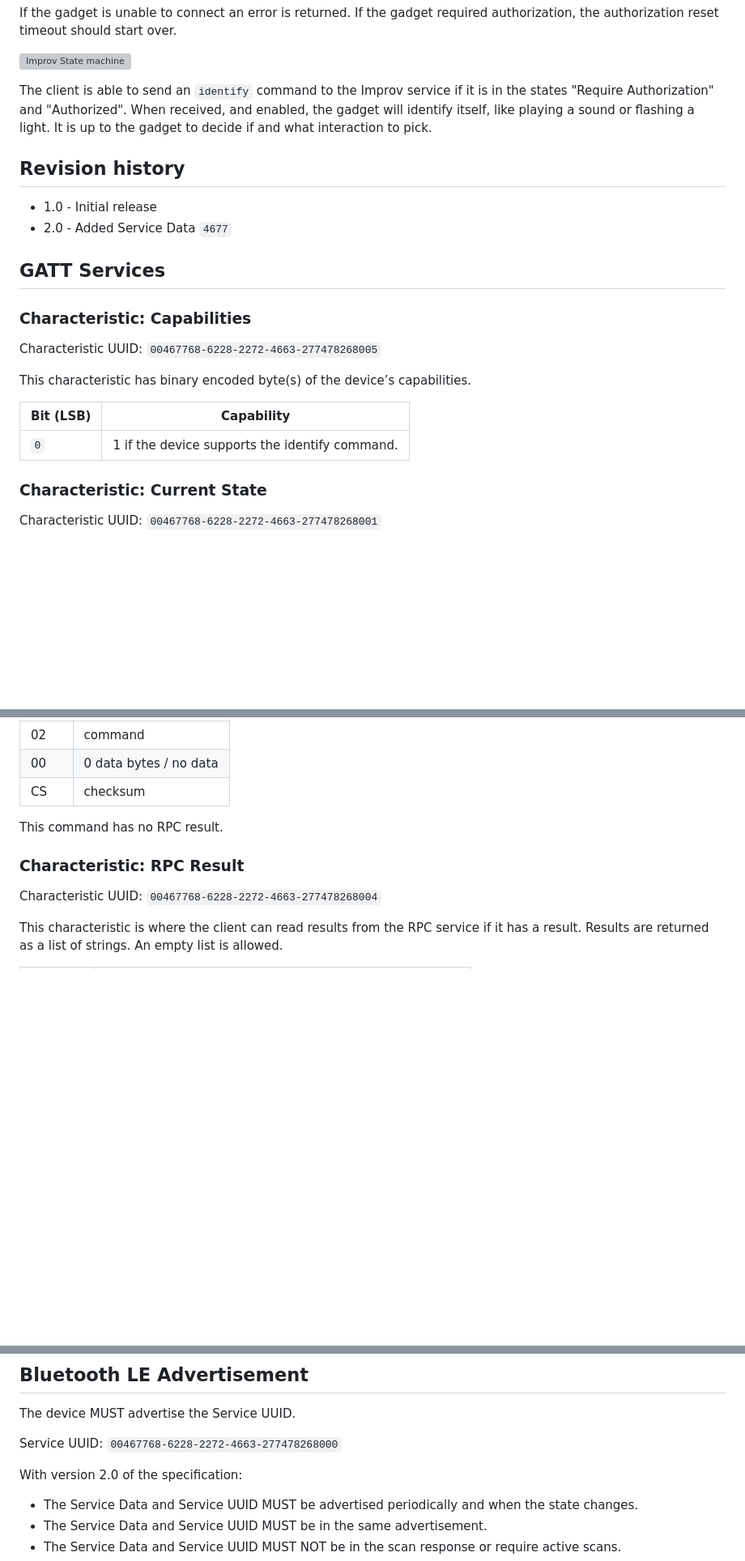
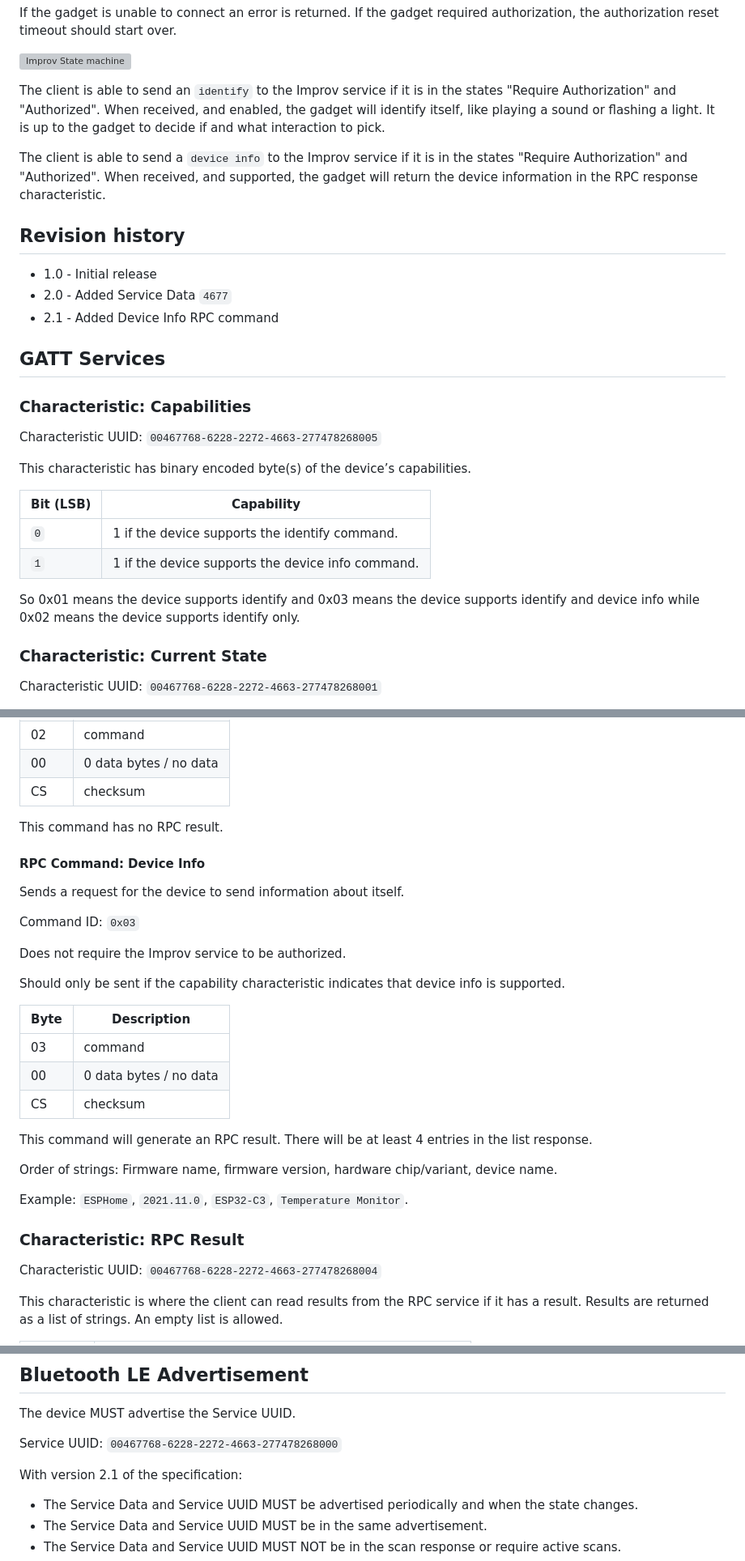
Before and after one commit to improv-wifi/website, a Markdown page: src/ble.md, 3 parts joined by grey strips. Shown at 81% size. GitHub-like rendering; blank space fills up the shorter version; grey boxes are pictures that could not be loaded.

Commit message:
Add Device Info to BLE specification (#56)
* Add Device Info to BLE specification

* Update src/ble.md

Change an to a

Co-authored-by: Paulus Schoutsen <balloob@gmail.com>

---------

Co-authored-by: Paulus Schoutsen <balloob@gmail.com>

```diff
--- a/src/ble.md
+++ b/src/ble.md
@@ -26,12 +26,15 @@ If the gadget is unable to connect an error is returned. If the gadget required
 
 ![Improv State machine](/images/improv-states.svg)
 
-The client is able to send an `identify` command to the Improv service if it is in the states "Require Authorization" and "Authorized". When received, and enabled, the gadget will identify itself, like playing a sound or flashing a light. It is up to the gadget to decide if and what interaction to pick.
+The client is able to send an `identify` to the Improv service if it is in the states "Require Authorization" and "Authorized". When received, and enabled, the gadget will identify itself, like playing a sound or flashing a light. It is up to the gadget to decide if and what interaction to pick.
+
+The client is able to send a `device info` to the Improv service if it is in the states "Require Authorization" and "Authorized". When received, and supported, the gadget will return the device information in the RPC response characteristic.
 
 ## Revision history
 
 - 1.0 - Initial release
 - 2.0 - Added Service Data `4677`
+- 2.1 - Added Device Info RPC command
 
 ## GATT Services
 
@@ -41,9 +44,12 @@ Characteristic UUID: `00467768-6228-2272-4663-277478268005`
 
 This characteristic has binary encoded byte(s) of the device’s capabilities.
 
-| Bit (LSB) | Capability                                     |
-| --------- | ---------------------------------------------- |
-| `0`       | 1 if the device supports the identify command. |
+| Bit (LSB) | Capability                                        |
+|-----------|---------------------------------------------------|
+| `0`       | 1 if the device supports the identify command.    |
+| `1`       | 1 if the device supports the device info command. |
+
+So 0x01 means the device supports identify and 0x03 means the device supports identify and device info while 0x02 means the device supports identify only.
 
 ### Characteristic: Current State
 
@@ -132,6 +138,28 @@ Should only be sent if the capability characteristic indicates that identify is
 
 This command has no RPC result.
 
+#### RPC Command: Device Info
+
+Sends a request for the device to send information about itself.
+
+Command ID: `0x03`
+
+Does not require the Improv service to be authorized.
+
+Should only be sent if the capability characteristic indicates that device info is supported.
+
+| Byte | Description            |
+|------| ---------------------- |
+| 03   | command                |
+| 00   | 0 data bytes / no data |
+| CS   | checksum               |
+
+This command will generate an RPC result. There will be at least 4 entries in the list response.
+
+Order of strings: Firmware name, firmware version, hardware chip/variant, device name.
+
+Example: `ESPHome`, `2021.11.0`, `ESP32-C3`, `Temperature Monitor`.
+
 ### Characteristic: RPC Result
 
 Characteristic UUID: `00467768-6228-2272-4663-277478268004`
@@ -155,7 +183,7 @@ The device MUST advertise the Service UUID.
 
 Service UUID: `00467768-6228-2272-4663-277478268000`
 
-With version 2.0 of the specification:
+With version 2.1 of the specification:
 
 - The Service Data and Service UUID MUST be advertised periodically and when the state changes.
 - The Service Data and Service UUID MUST be in the same advertisement.
```
